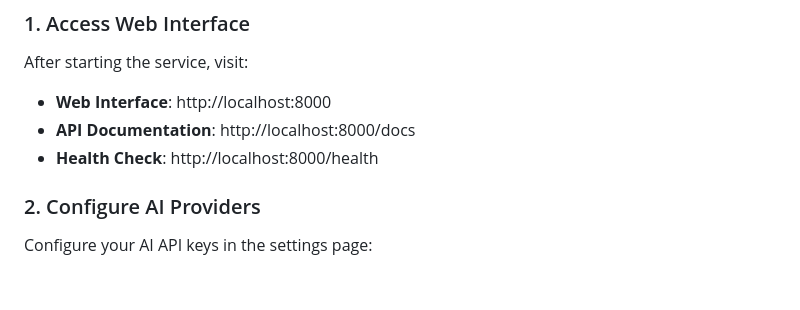
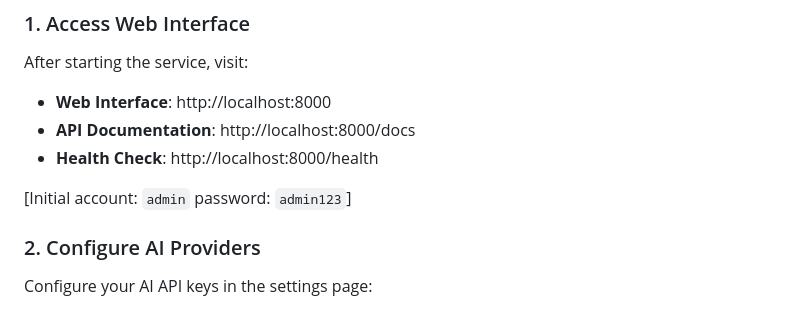
Before and after one commit to xiaomaimainp/LandPPT, a Markdown page: README_EN.md, the part around the change. GitHub-like rendering; blank space fills up the shorter version.

Commit message:
feat: Instructions for updating the default account password

```diff
--- a/README_EN.md
+++ b/README_EN.md
@@ -136,6 +136,11 @@ After starting the service, visit:
 - **API Documentation**: http://localhost:8000/docs
 - **Health Check**: http://localhost:8000/health
 
+[Initial account:
+`admin`
+password:
+`admin123`]
+
 ### 2. Configure AI Providers
 Configure your AI API keys in the settings page:
 - OpenAI API Key
```
Also changed, not shown: README.md (+2 -0 lines).
